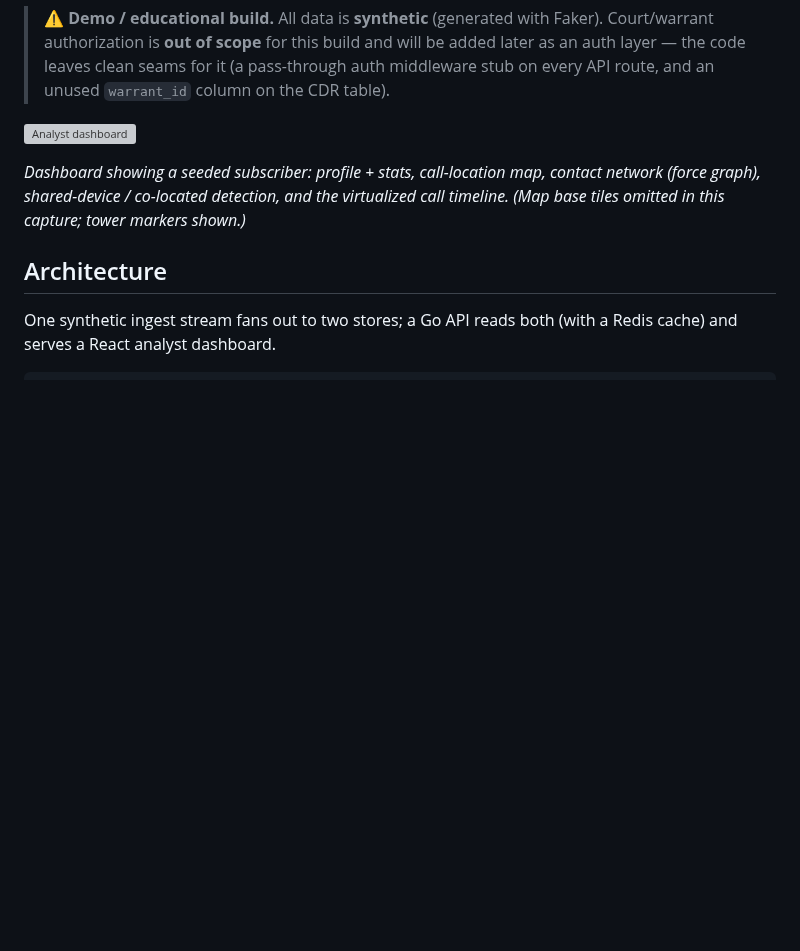
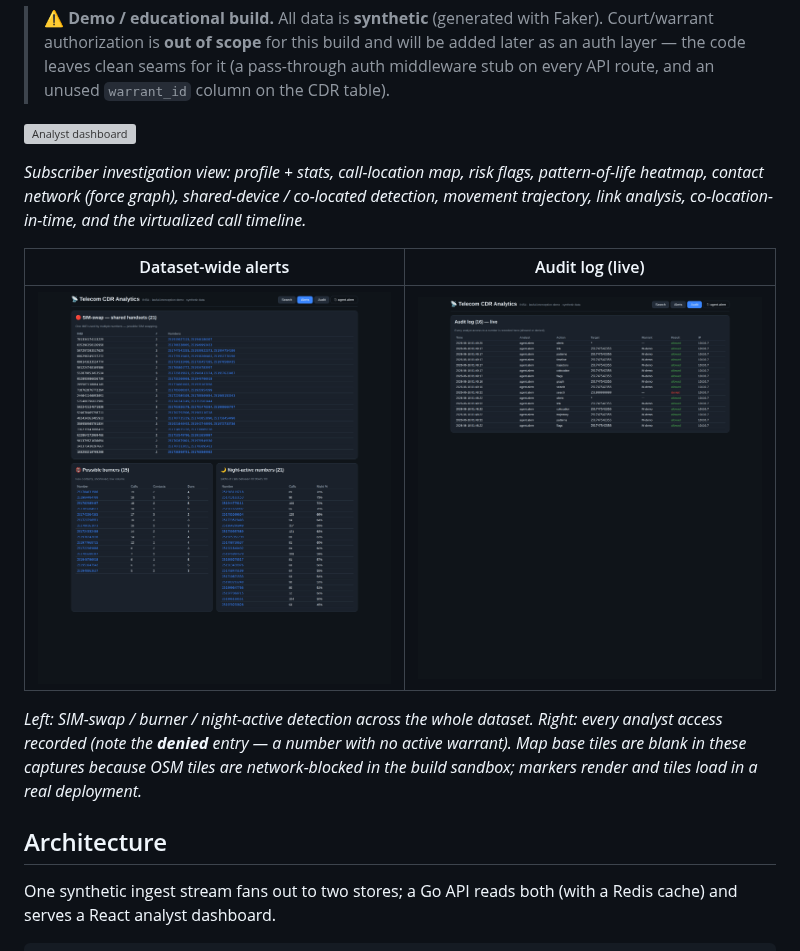
Before and after one commit to MohammedAbdulwahab3/Query_optimization, a Markdown page: README.md, the part around the change. Rendered like a GitHub page; pictures changed too: docs/alerts.png (added), docs/audit.png (added); blank space fills up the shorter version; grey boxes are pictures that could not be loaded.

Commit message:
docs: refresh dashboard screenshot + add alerts and audit captures
Capture the new analytics (risk flags, pattern-of-life, trajectory, link
analysis, co-location) plus the dataset-wide Alerts view and the live Audit
log (showing an allowed/denied access trail), rendered against the real
generator output.

Co-Authored-By: Claude Opus 4.8 <noreply@anthropic.com>
Claude-Session: https://claude.ai/code/session_01NC3cNYSbVNjX6d9vsPS683

```diff
--- a/README.md
+++ b/README.md
@@ -11,10 +11,20 @@ Detail Record) analytics tool** — built as an INSA Ethiopia internal demo.
 
 ![Analyst dashboard](docs/dashboard.png)
 
-_Dashboard showing a seeded subscriber: profile + stats, call-location map,
-contact network (force graph), shared-device / co-located detection, and the
-virtualized call timeline. (Map base tiles omitted in this capture; tower
-markers shown.)_
+_Subscriber investigation view: profile + stats, call-location map, risk flags,
+pattern-of-life heatmap, contact network (force graph), shared-device /
+co-located detection, movement trajectory, link analysis, co-location-in-time,
+and the virtualized call timeline._
+
+| Dataset-wide alerts | Audit log (live) |
+|---|---|
+| ![Alerts](docs/alerts.png) | ![Audit](docs/audit.png) |
+
+_Left: SIM-swap / burner / night-active detection across the whole dataset.
+Right: every analyst access recorded (note the **denied** entry — a number with
+no active warrant). Map base tiles are blank in these captures because OSM tiles
+are network-blocked in the build sandbox; markers render and tiles load in a
+real deployment._
 
 ## Architecture
 
```
Also changed, not shown: 1 other file.
